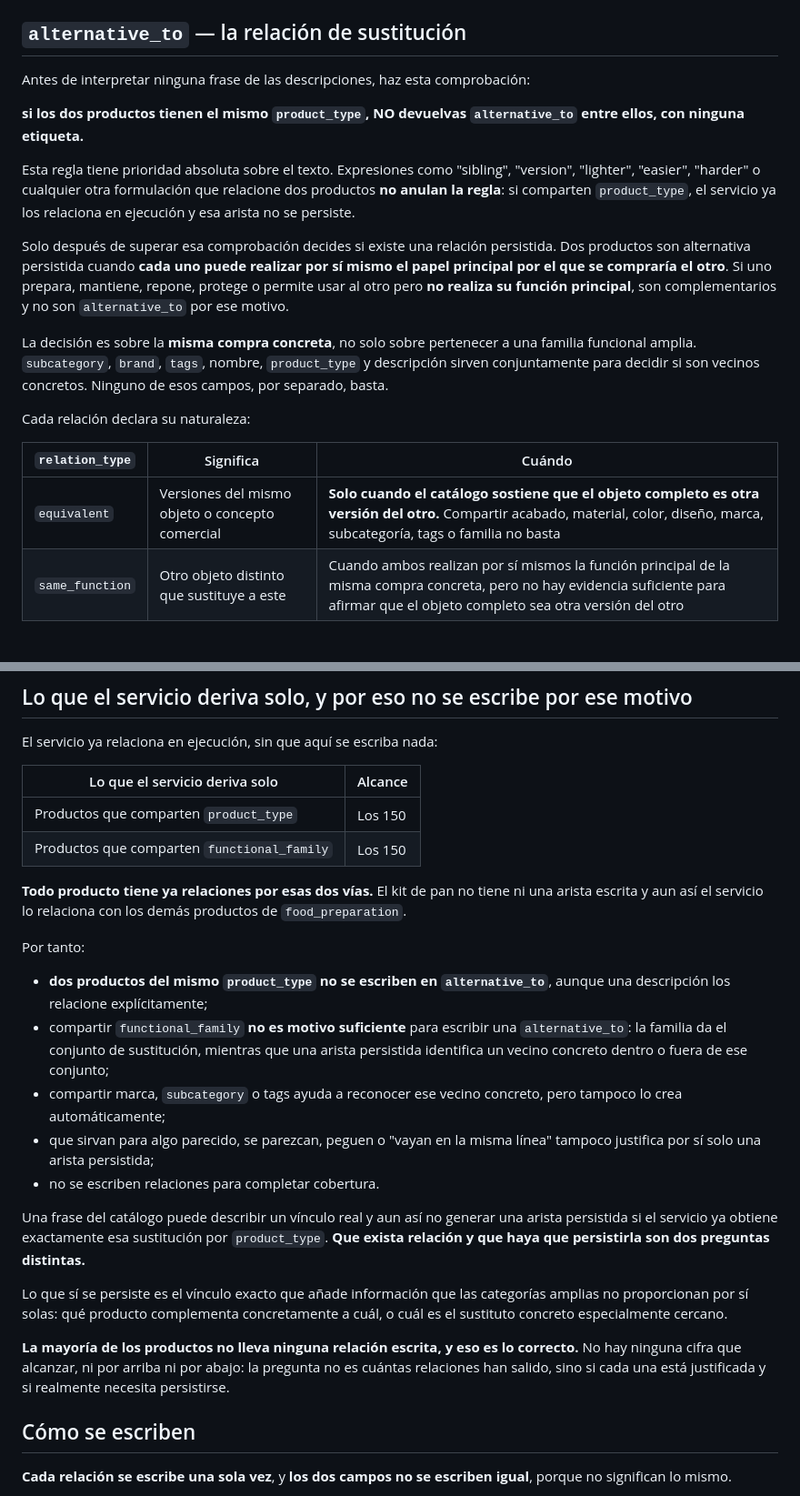
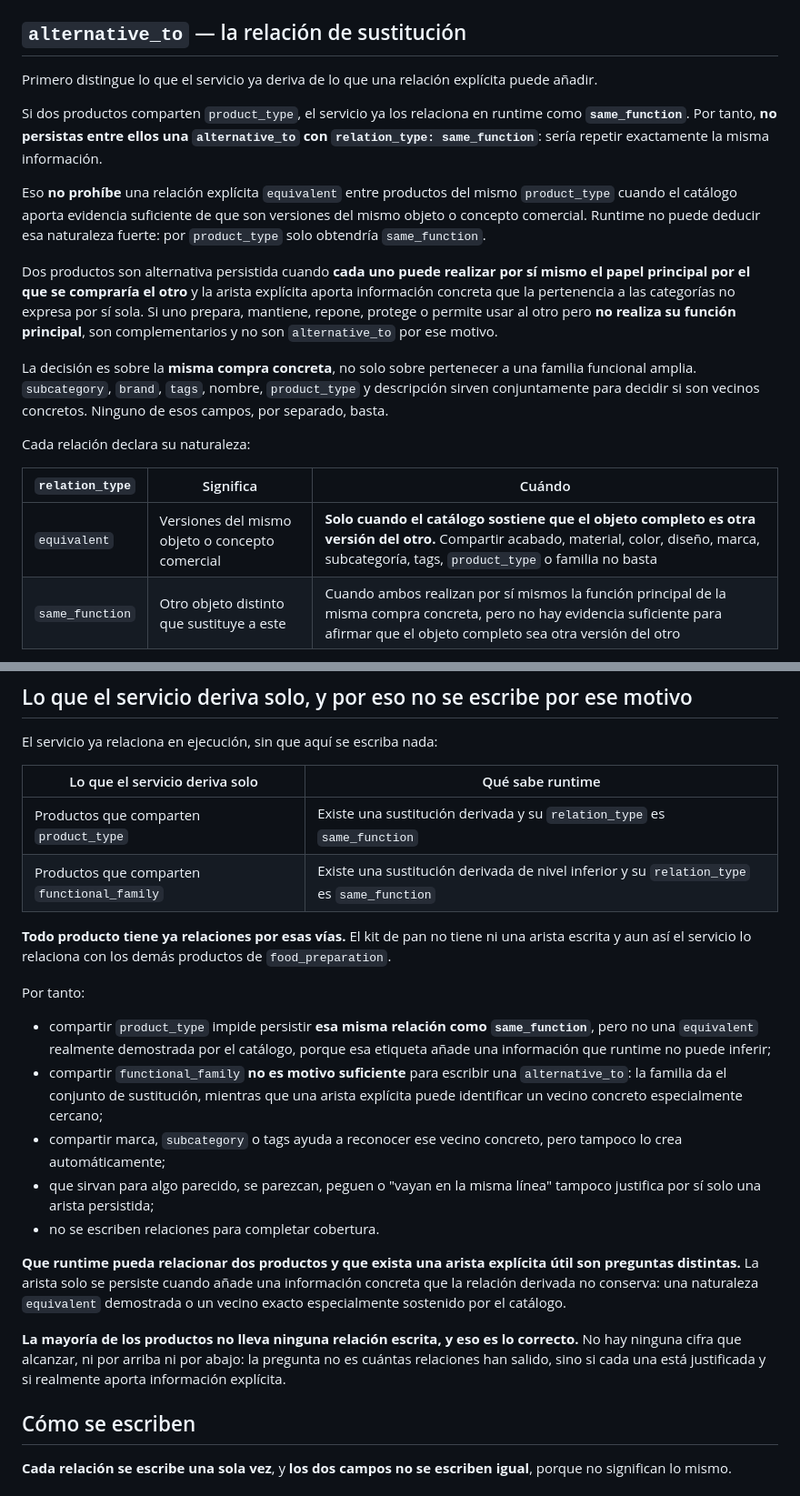
Before and after one commit to LSDA3/catalog_service, a Markdown page: prompts/relate.md, 2 parts joined by grey strips. Shown at 91% size. GitHub-like rendering.

Commit message:
Distinguish derived same function from explicit equivalent

```diff
--- a/prompts/relate.md
+++ b/prompts/relate.md
@@ -71,22 +71,25 @@ Ejemplos resueltos del propio catálogo:
 
 ## `alternative_to` — la relación de sustitución
 
-Antes de interpretar ninguna frase de las descripciones, haz esta comprobación:
+Primero distingue lo que el servicio ya deriva de lo que una relación explícita
+puede añadir.
 
-**si los dos productos tienen el mismo `product_type`, NO devuelvas
-`alternative_to` entre ellos, con ninguna etiqueta.**
+Si dos productos comparten `product_type`, el servicio ya los relaciona en
+runtime como **`same_function`**. Por tanto, **no persistas entre ellos una
+`alternative_to` con `relation_type: same_function`**: sería repetir exactamente
+la misma información.
 
-Esta regla tiene prioridad absoluta sobre el texto. Expresiones como "sibling",
-"version", "lighter", "easier", "harder" o cualquier otra formulación que
-relacione dos productos **no anulan la regla**: si comparten `product_type`, el
-servicio ya los relaciona en ejecución y esa arista no se persiste.
+Eso **no prohíbe** una relación explícita `equivalent` entre productos del mismo
+`product_type` cuando el catálogo aporta evidencia suficiente de que son
+versiones del mismo objeto o concepto comercial. Runtime no puede deducir esa
+naturaleza fuerte: por `product_type` solo obtendría `same_function`.
 
-Solo después de superar esa comprobación decides si existe una relación
-persistida. Dos productos son alternativa persistida cuando **cada uno puede
-realizar por sí mismo el papel principal por el que se compraría el otro**. Si
-uno prepara, mantiene, repone, protege o permite usar al otro pero **no realiza
-su función principal**, son complementarios y no son `alternative_to` por ese
-motivo.
+Dos productos son alternativa persistida cuando **cada uno puede realizar por sí
+mismo el papel principal por el que se compraría el otro** y la arista explícita
+aporta información concreta que la pertenencia a las categorías no expresa por
+sí sola. Si uno prepara, mantiene, repone, protege o permite usar al otro pero
+**no realiza su función principal**, son complementarios y no son
+`alternative_to` por ese motivo.
 
 La decisión es sobre la **misma compra concreta**, no solo sobre pertenecer a una
 familia funcional amplia. `subcategory`, `brand`, `tags`, nombre,
@@ -97,7 +100,7 @@ Cada relación declara su naturaleza:
 
 | `relation_type` | Significa | Cuándo |
 |---|---|---|
-| `equivalent` | Versiones del mismo objeto o concepto comercial | **Solo cuando el catálogo sostiene que el objeto completo es otra versión del otro.** Compartir acabado, material, color, diseño, marca, subcategoría, tags o familia no basta |
+| `equivalent` | Versiones del mismo objeto o concepto comercial | **Solo cuando el catálogo sostiene que el objeto completo es otra versión del otro.** Compartir acabado, material, color, diseño, marca, subcategoría, tags, `product_type` o familia no basta |
 | `same_function` | Otro objeto distinto que sustituye a este | Cuando ambos realizan por sí mismos la función principal de la misma compra concreta, pero no hay evidencia suficiente para afirmar que el objeto completo sea otra versión del otro |
 
 Una frase como "same glaze", "same finish" o "same material" habla de una
@@ -122,41 +125,40 @@ escribe**.
 
 El servicio ya relaciona en ejecución, sin que aquí se escriba nada:
 
-| Lo que el servicio deriva solo | Alcance |
+| Lo que el servicio deriva solo | Qué sabe runtime |
 |---|---|
-| Productos que comparten `product_type` | Los 150 |
-| Productos que comparten `functional_family` | Los 150 |
+| Productos que comparten `product_type` | Existe una sustitución derivada y su `relation_type` es `same_function` |
+| Productos que comparten `functional_family` | Existe una sustitución derivada de nivel inferior y su `relation_type` es `same_function` |
 
-**Todo producto tiene ya relaciones por esas dos vías.** El kit de pan no tiene
-ni una arista escrita y aun así el servicio lo relaciona con los demás productos
-de `food_preparation`.
+**Todo producto tiene ya relaciones por esas vías.** El kit de pan no tiene ni
+una arista escrita y aun así el servicio lo relaciona con los demás productos de
+`food_preparation`.
 
 Por tanto:
 
-- **dos productos del mismo `product_type` no se escriben en `alternative_to`**,
-  aunque una descripción los relacione explícitamente;
+- compartir `product_type` impide persistir **esa misma relación como
+  `same_function`**, pero no una `equivalent` realmente demostrada por el
+  catálogo, porque esa etiqueta añade una información que runtime no puede
+  inferir;
 - compartir `functional_family` **no es motivo suficiente** para escribir una
   `alternative_to`: la familia da el conjunto de sustitución, mientras que una
-  arista persistida identifica un vecino concreto dentro o fuera de ese conjunto;
+  arista explícita puede identificar un vecino concreto especialmente cercano;
 - compartir marca, `subcategory` o tags ayuda a reconocer ese vecino concreto,
   pero tampoco lo crea automáticamente;
 - que sirvan para algo parecido, se parezcan, peguen o "vayan en la misma línea"
   tampoco justifica por sí solo una arista persistida;
 - no se escriben relaciones para completar cobertura.
 
-Una frase del catálogo puede describir un vínculo real y aun así no generar una
-arista persistida si el servicio ya obtiene exactamente esa sustitución por
-`product_type`. **Que exista relación y que haya que persistirla son dos preguntas
-distintas.**
-
-Lo que sí se persiste es el vínculo exacto que añade información que las
-categorías amplias no proporcionan por sí solas: qué producto complementa
-concretamente a cuál, o cuál es el sustituto concreto especialmente cercano.
+**Que runtime pueda relacionar dos productos y que exista una arista explícita
+útil son preguntas distintas.** La arista solo se persiste cuando añade una
+información concreta que la relación derivada no conserva: una naturaleza
+`equivalent` demostrada o un vecino exacto especialmente sostenido por el
+catálogo.
 
 **La mayoría de los productos no lleva ninguna relación escrita, y eso es lo
 correcto.** No hay ninguna cifra que alcanzar, ni por arriba ni por abajo: la
 pregunta no es cuántas relaciones han salido, sino si cada una está justificada
-y si realmente necesita persistirse.
+y si realmente aporta información explícita.
 
 ## Cómo se escriben
 
```
